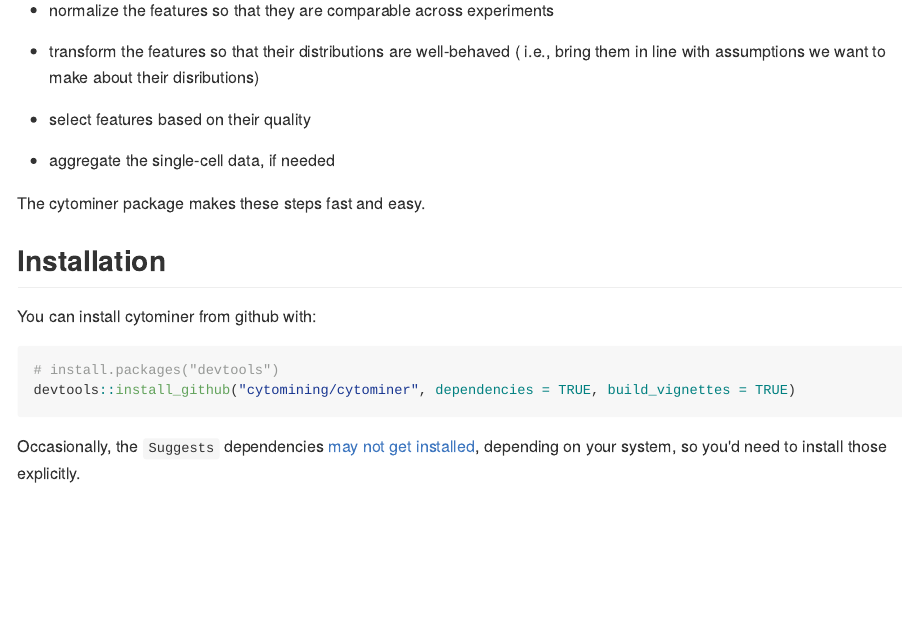
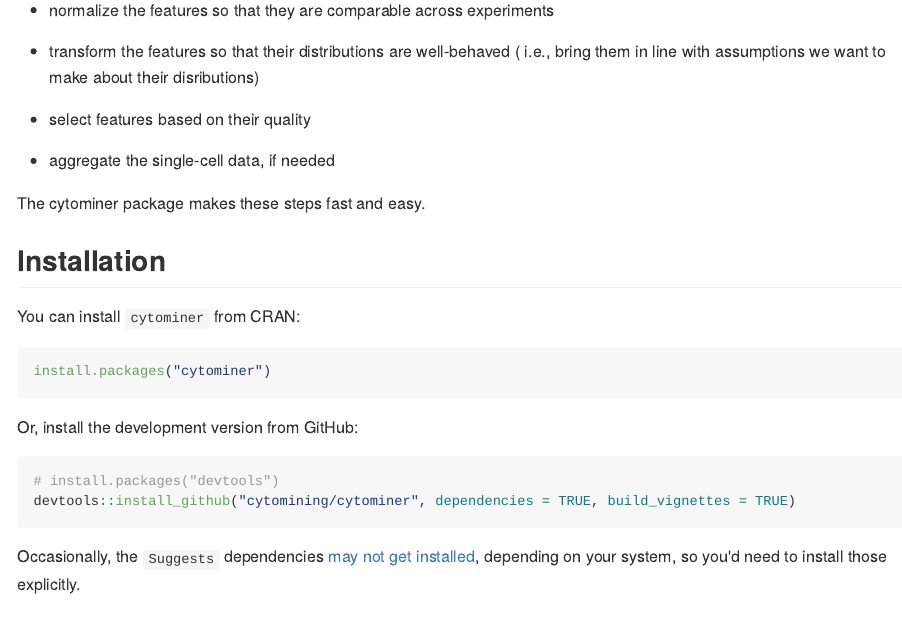
Before and after one commit to cytomining/cytominer, an R Markdown document (README.Rmd): the page in a window 1100 px wide, from 220 px down. The pictures show the output file README.md that the author committed with the source, drawn offline in the style of GitHub; badge pictures from the web are left out.

Commit message:
post-release todos

````diff
--- a/README.Rmd
+++ b/README.Rmd
@@ -36,9 +37,15 @@
 
 ## Installation
 
-You can install cytominer from github with:
+You can install `cytominer` from CRAN:
 
-```{r gh-installation, eval = FALSE}
+```{r, eval = FALSE}
+install.packages("cytominer")
+```
+
+Or, install the development version from GitHub:
+
+```{r, eval = FALSE}
 # install.packages("devtools")
 devtools::install_github("cytomining/cytominer", dependencies = TRUE, build_vignettes = TRUE)
 ```
````
Also changed, not shown: README.md, README.Rmd (1 more changed lines), 4 other files.
